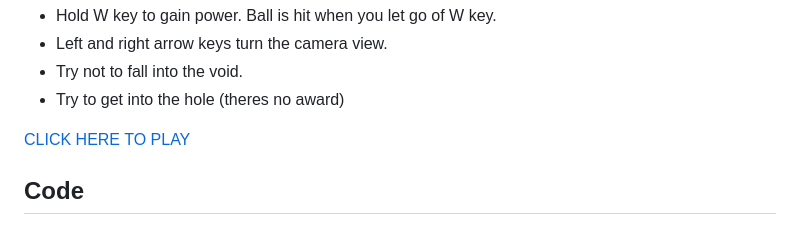
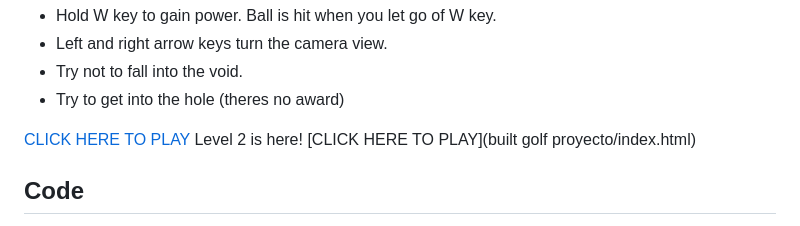
Before and after one commit to MikeWong1110/MikeWong1110.github.io, a Markdown page: index.md, the part around the change. Drawn GitHub-style.

```diff
--- a/index.md
+++ b/index.md
@@ -14,6 +14,8 @@ Instructions - How to play
 - Try to get into the hole (theres no award)
 
 [CLICK HERE TO PLAY](mikes_mini_golf/index.html)
+Level 2 is here!
+[CLICK HERE TO PLAY](built golf proyecto/index.html)
 
 Code
 ------
```
